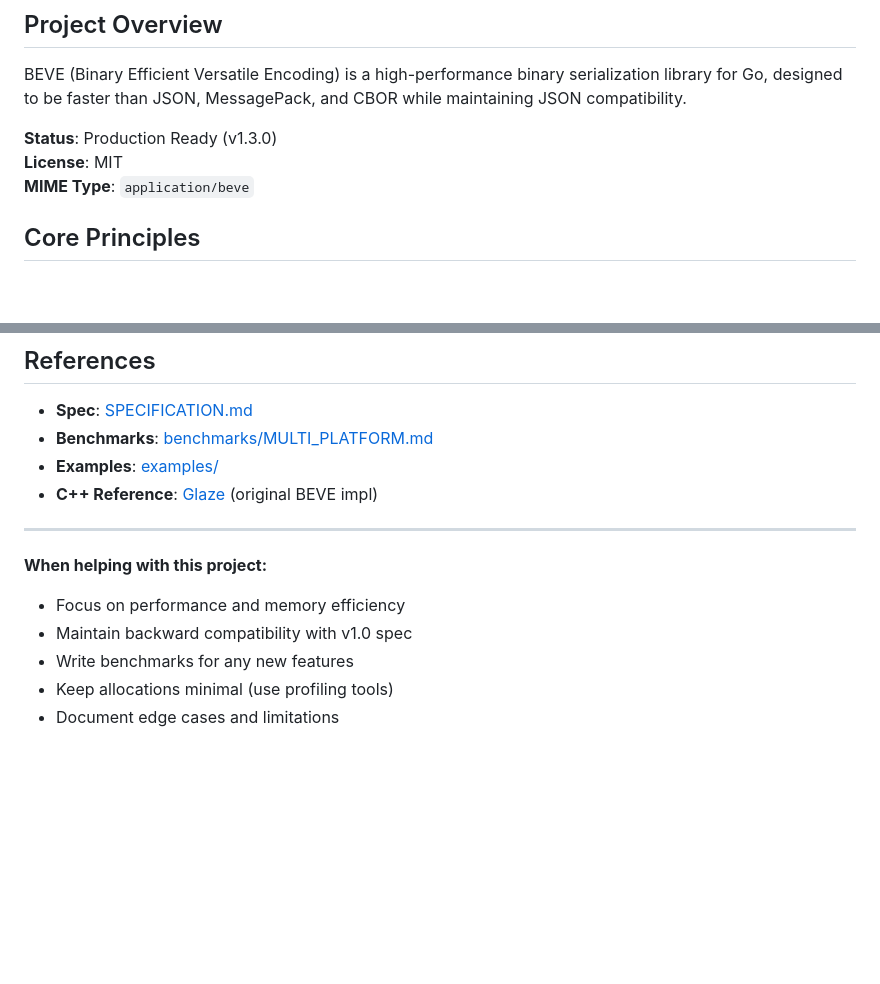
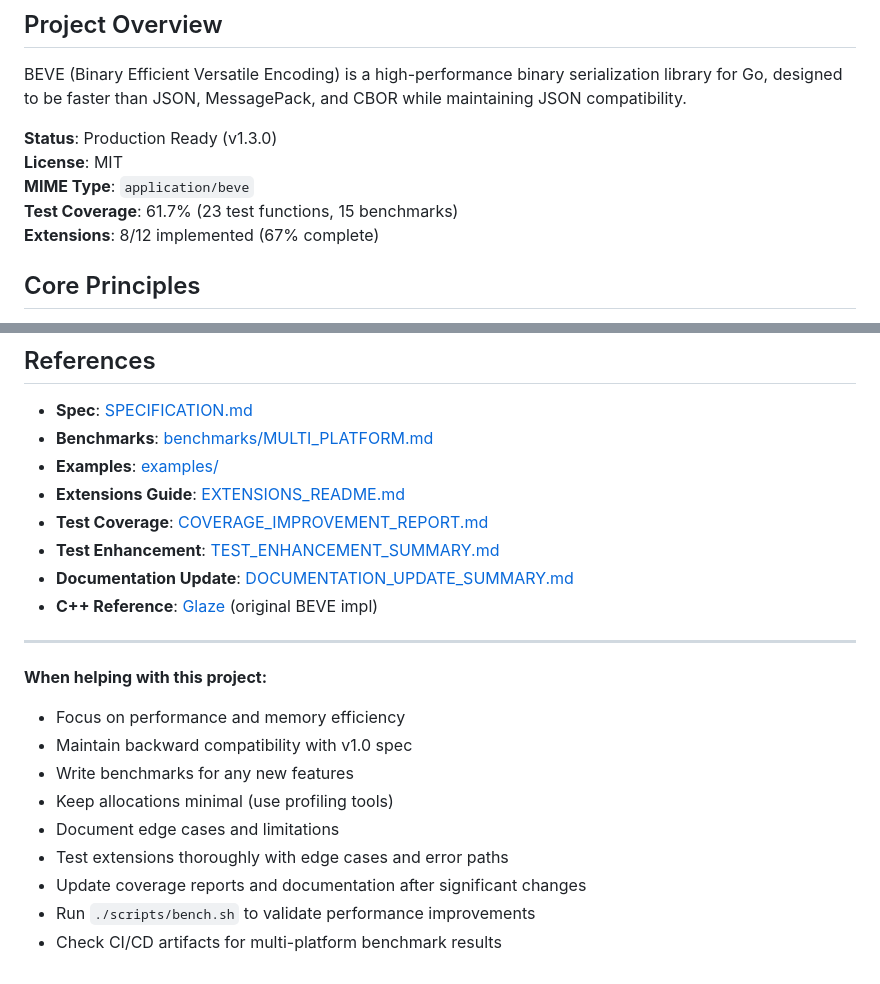
Before and after one commit to beve-org/beve-go, a Markdown page: .github/copilot-instructions.md, 2 parts joined by grey strips. GitHub-like rendering; blank space fills up the shorter version.

```diff
--- a/.github/copilot-instructions.md
+++ b/.github/copilot-instructions.md
@@ -6,6 +6,8 @@ BEVE (Binary Efficient Versatile Encoding) is a high-performance binary serializ
 **Status**: Production Ready (v1.3.0)
 **License**: MIT
 **MIME Type**: `application/beve`
+**Test Coverage**: 61.7% (23 test functions, 15 benchmarks)
+**Extensions**: 8/12 implemented (67% complete)
 
 ## Core Principles
 
@@ -95,6 +130,10 @@ BEVE (Binary Efficient Versatile Encoding) is a high-performance binary serializ
 - **Spec**: [SPECIFICATION.md](../SPECIFICATION.md)
 - **Benchmarks**: [benchmarks/MULTI_PLATFORM.md](../benchmarks/MULTI_PLATFORM.md)
 - **Examples**: [examples/](../examples/)
+- **Extensions Guide**: [EXTENSIONS_README.md](../EXTENSIONS_README.md)
+- **Test Coverage**: [COVERAGE_IMPROVEMENT_REPORT.md](../COVERAGE_IMPROVEMENT_REPORT.md)
+- **Test Enhancement**: [TEST_ENHANCEMENT_SUMMARY.md](../TEST_ENHANCEMENT_SUMMARY.md)
+- **Documentation Update**: [DOCUMENTATION_UPDATE_SUMMARY.md](../DOCUMENTATION_UPDATE_SUMMARY.md)
 - **C++ Reference**: [Glaze](https://github.com/stephenberry/glaze) (original BEVE impl)
 
 ---
@@ -105,3 +144,7 @@ BEVE (Binary Efficient Versatile Encoding) is a high-performance binary serializ
 - Write benchmarks for any new features
 - Keep allocations minimal (use profiling tools)
 - Document edge cases and limitations
+- Test extensions thoroughly with edge cases and error paths
+- Update coverage reports and documentation after significant changes
+- Run `./scripts/bench.sh` to validate performance improvements
+- Check CI/CD artifacts for multi-platform benchmark results
```
Also changed, not shown: other parts of .github/copilot-instructions.md (+33 -0 lines).
